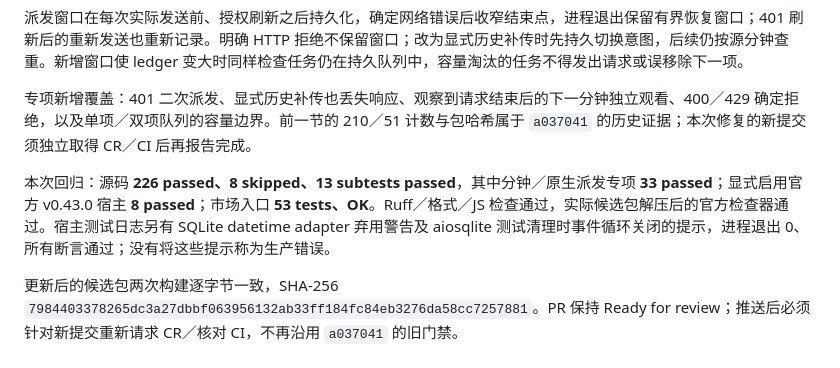
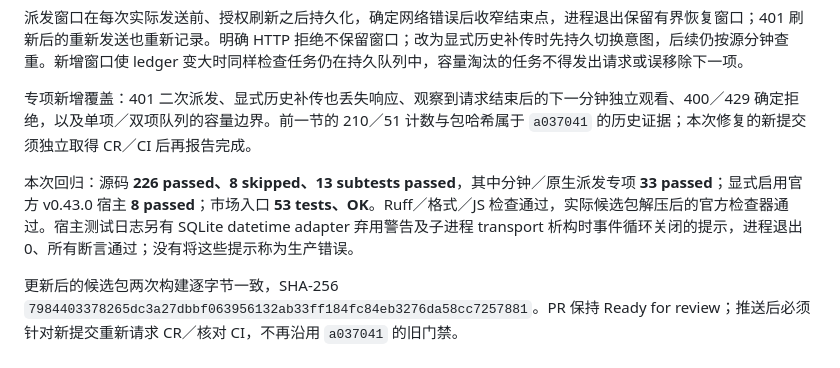
Before and after one commit to o1xhack/movieclaw-trakt, a Markdown page: docs/validation-2026-10-27-minutes.md, the part around the change. Rendered like a GitHub page.

Commit message:
Clarify host test cleanup warning evidence

```diff
--- a/docs/validation-2026-10-27-minutes.md
+++ b/docs/validation-2026-10-27-minutes.md
@@ -36,6 +36,6 @@ ASIDE u0 打开回环地址 `scripts/ui_fixture.py`，使用真实插件路由
 
 专项新增覆盖：401 二次派发、显式历史补传也丢失响应、观察到请求结束后的下一分钟独立观看、400／429 确定拒绝，以及单项／双项队列的容量边界。前一节的 210／51 计数与包哈希属于 `a037041` 的历史证据；本次修复的新提交须独立取得 CR／CI 后再报告完成。
 
-本次回归：源码 **226 passed、8 skipped、13 subtests passed**，其中分钟／原生派发专项 **33 passed**；显式启用官方 v0.43.0 宿主 **8 passed**；市场入口 **53 tests、OK**。Ruff／格式／JS 检查通过，实际候选包解压后的官方检查器通过。宿主测试日志另有 SQLite datetime adapter 弃用警告及 aiosqlite 测试清理时事件循环关闭的提示，进程退出 0、所有断言通过；没有将这些提示称为生产错误。
+本次回归：源码 **226 passed、8 skipped、13 subtests passed**，其中分钟／原生派发专项 **33 passed**；显式启用官方 v0.43.0 宿主 **8 passed**；市场入口 **53 tests、OK**。Ruff／格式／JS 检查通过，实际候选包解压后的官方检查器通过。宿主测试日志另有 SQLite datetime adapter 弃用警告及子进程 transport 析构时事件循环关闭的提示，进程退出 0、所有断言通过；没有将这些提示称为生产错误。
 
 更新后的候选包两次构建逐字节一致，SHA-256 `7984403378265dc3a27dbbf063956132ab33ff184fc84eb3276da58cc7257881`。PR 保持 Ready for review；推送后必须针对新提交重新请求 CR／核对 CI，不再沿用 `a037041` 的旧门禁。
```
